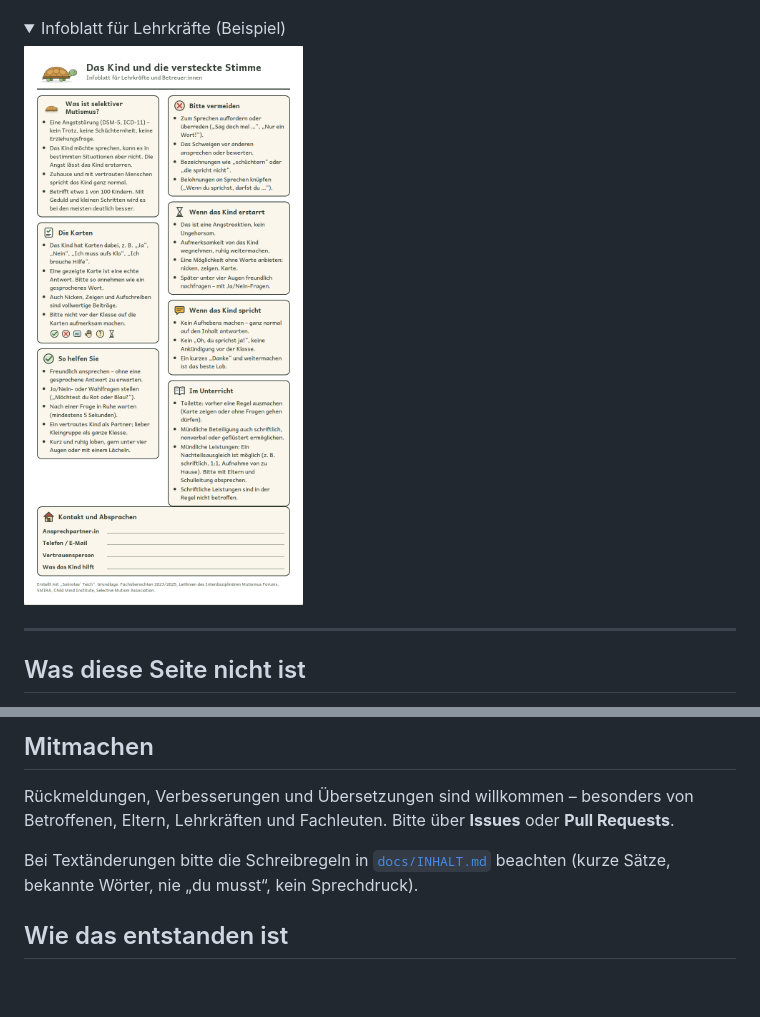
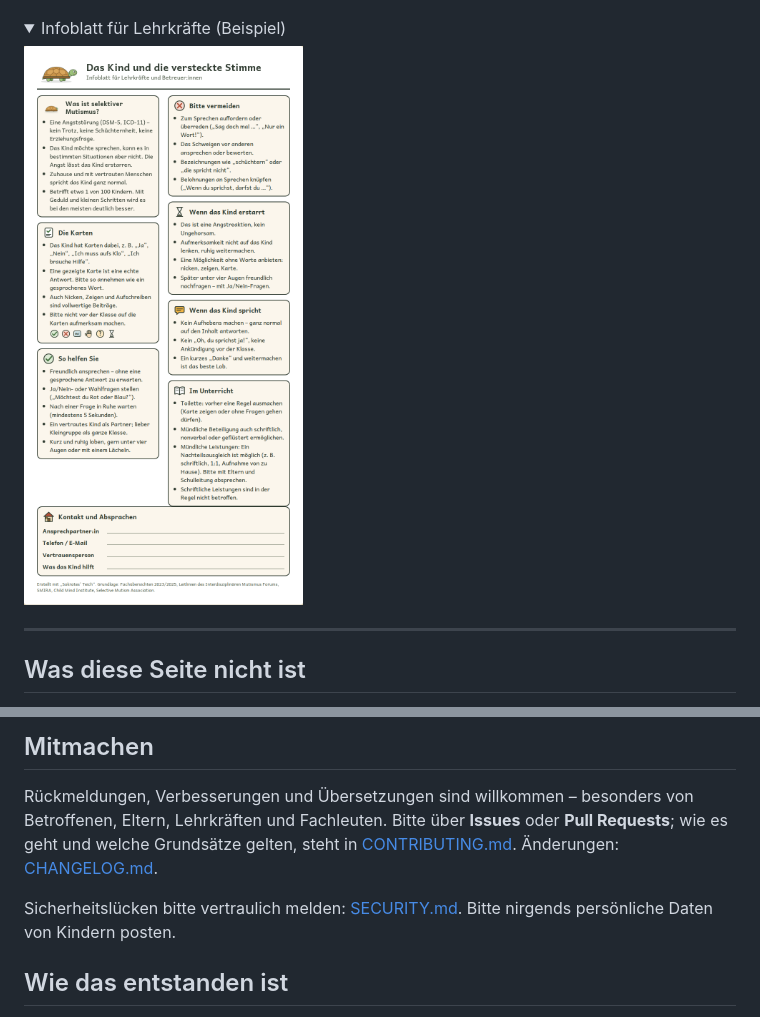
Before and after one commit to Borstwerk/Sokrates-Teich, a Markdown page: README.md, 2 parts joined by grey strips. Drawn GitHub-style; pictures changed too: docs/bilder/infoblatt.png; folded sections open; blank space fills up the shorter version.

```diff
--- a/README.md
+++ b/README.md
@@ -151,10 +151,11 @@ Barrierefreiheits-Prüfung nach WCAG 2 AA (axe-core) ohne Befund. Nicht geprüft
 ## Mitmachen
 
 Rückmeldungen, Verbesserungen und Übersetzungen sind willkommen – besonders von Betroffenen, Eltern,
-Lehrkräften und Fachleuten. Bitte über **Issues** oder **Pull Requests**.
+Lehrkräften und Fachleuten. Bitte über **Issues** oder **Pull Requests**; wie es geht und welche
+Grundsätze gelten, steht in [CONTRIBUTING.md](CONTRIBUTING.md). Änderungen: [CHANGELOG.md](CHANGELOG.md).
 
-Bei Textänderungen bitte die Schreibregeln in [`docs/INHALT.md`](docs/INHALT.md) beachten
-(kurze Sätze, bekannte Wörter, nie „du musst“, kein Sprechdruck).
+Sicherheitslücken bitte vertraulich melden: [SECURITY.md](SECURITY.md).
+Bitte nirgends persönliche Daten von Kindern posten.
 
 ## Wie das entstanden ist
 
```
Also changed, not shown: .github/ISSUE_TEMPLATE/fachliche-rueckmeldung.md (added, +21 -0 lines), .github/ISSUE_TEMPLATE/fehler-melden.md (added, +25 -0 lines), .github/ISSUE_TEMPLATE/idee.md (added, +14 -0 lines), .github/pull_request_template.md (added, +13 -0 lines), CHANGELOG.md (added, +23 -0 lines), CONTRIBUTING.md (added, +66 -0 lines), SECURITY.md (added, +31 -0 lines), 3 other files.
